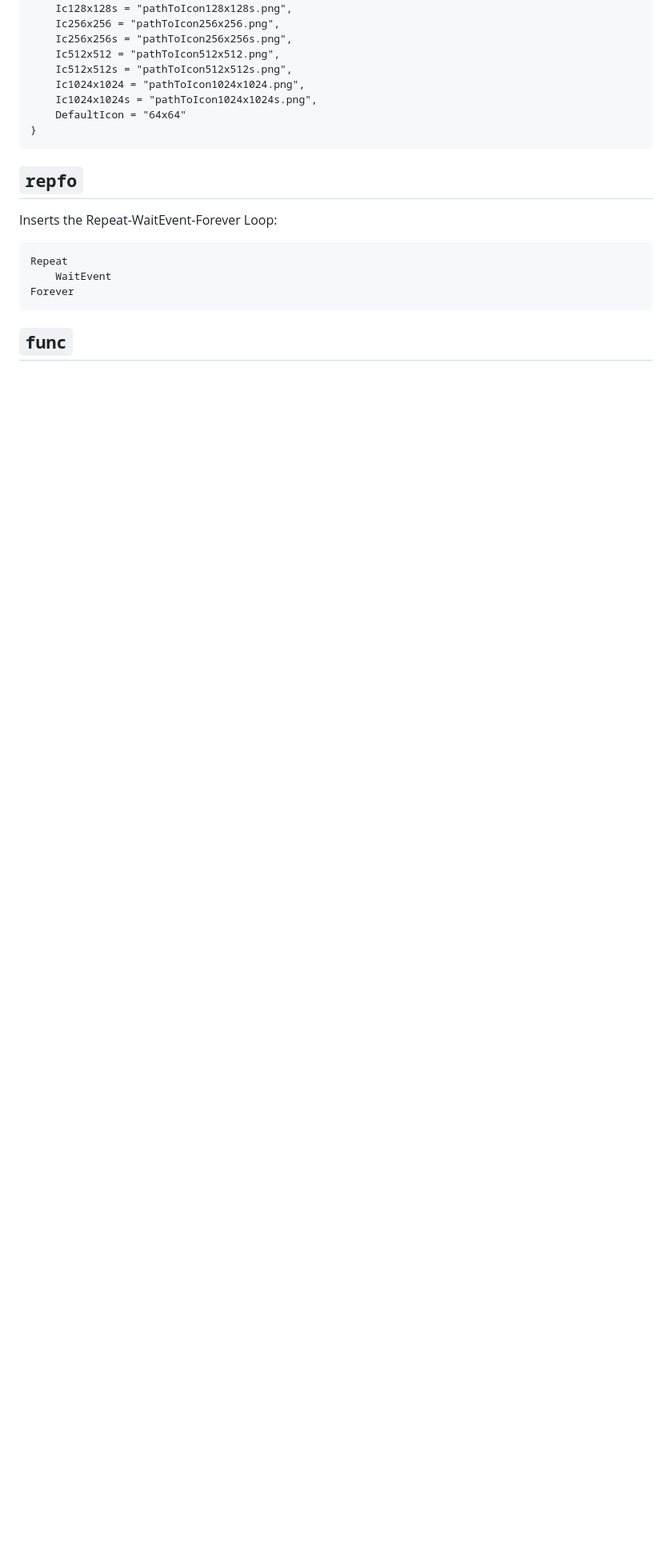
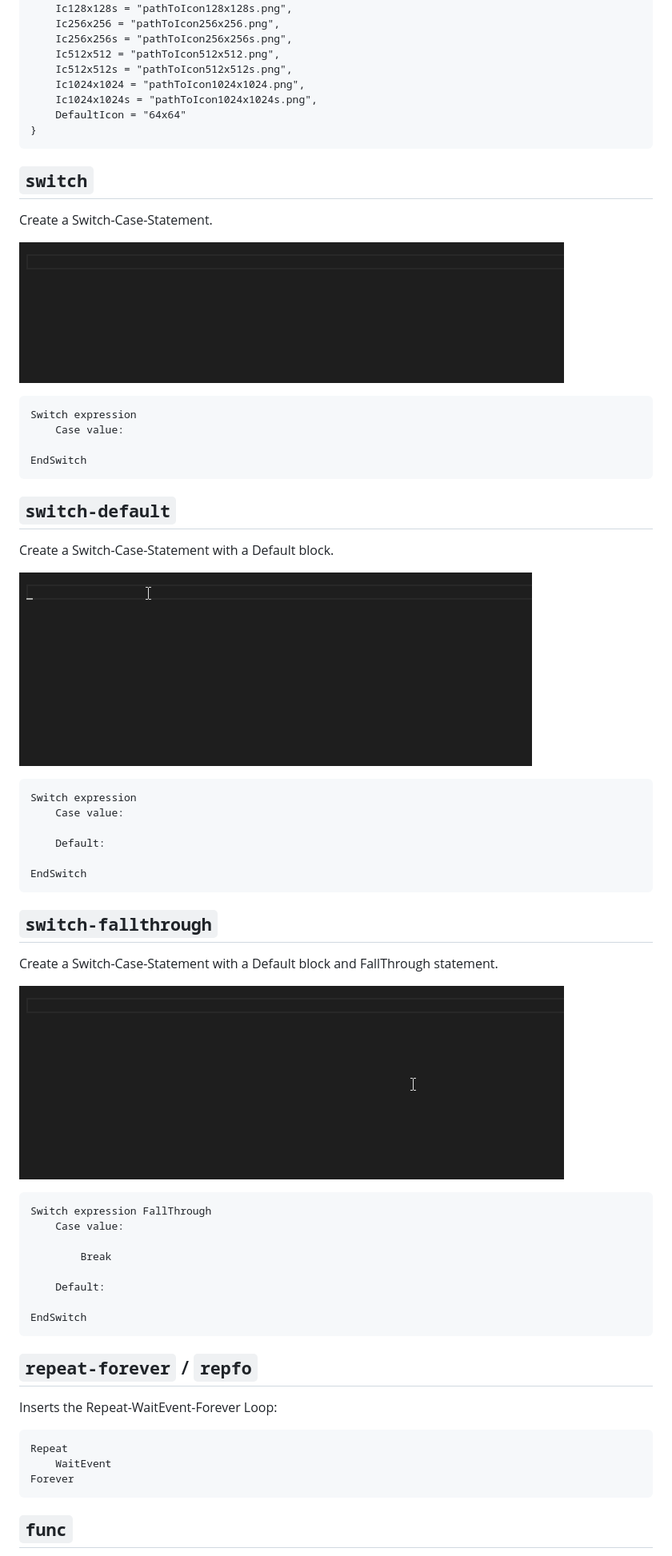
Before and after one commit to JohnArcher/vscode-hollywood-mal, a Markdown page: snippets.md, the part around one of its changes. Shown at 80% size. Drawn GitHub-style; pictures changed too: media/snippet-switch-default.gif (added), media/snippet-switch-fallthrough.gif (added), media/snippet-switch.gif (added); blank space fills up the shorter version.

Commit message:
Added more snippets

````diff
--- a/snippets.md
+++ b/snippets.md
@@ -79,7 +84,54 @@ Declare an application icon by a table which also contains icons for the selecte
 }
 ```
 
-## `repfo`
+## `switch`
+
+Create a Switch-Case-Statement.
+
+![Snippet switch](https://raw.githubusercontent.com/JohnArcher/vscode-hollywood-mal/master/media/snippet-switch.gif)
+
+```
+Switch expression
+    Case value:
+
+EndSwitch
+```
+
+## `switch-default`
+
+Create a Switch-Case-Statement with a Default block.
+
+![Snippet switch-default](https://raw.githubusercontent.com/JohnArcher/vscode-hollywood-mal/master/media/snippet-switch-default.gif)
+
+
+```
+Switch expression
+    Case value:
+
+    Default:
+
+EndSwitch
+```
+
+## `switch-fallthrough`
+
+Create a Switch-Case-Statement with a Default block and FallThrough statement.
+
+![Snippet switch-default](https://raw.githubusercontent.com/JohnArcher/vscode-hollywood-mal/master/media/snippet-switch-fallthrough.gif)
+
+
+```
+Switch expression FallThrough
+    Case value:
+
+        Break
+
+    Default:
+
+EndSwitch
+```
+
+## `repeat-forever` / `repfo`
 
 Inserts the Repeat-WaitEvent-Forever Loop:
 
````
Also changed, not shown: other parts of snippets.md (+39 -11 lines), CHANGELOG.md (+13 -0 lines), media/snippet-func.gif (added), 1 other file.
